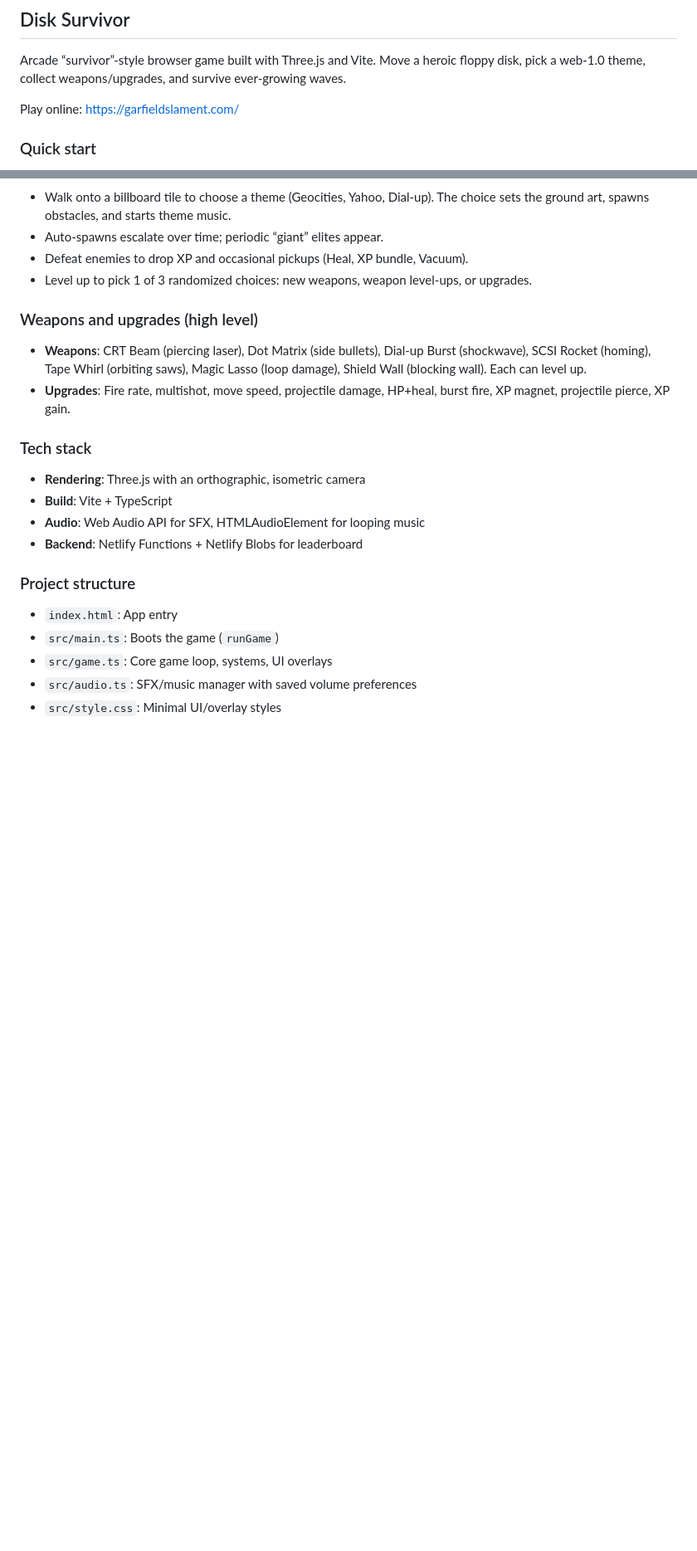
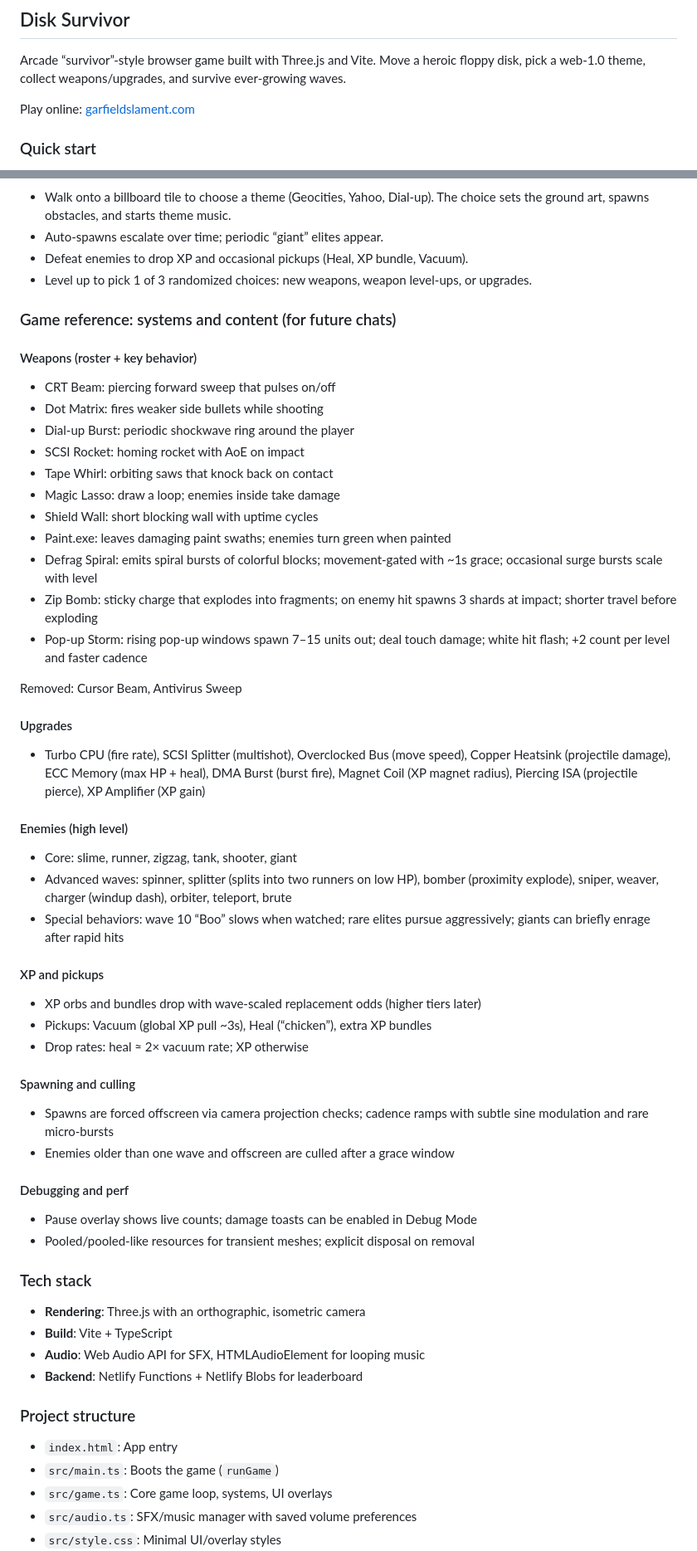
Before and after one commit to justinraymondpark/disk-survivor, a Markdown page: README.md, 2 parts joined by grey strips. Shown at 83% size. GitHub-like rendering; blank space fills up the shorter version.

Commit message:
docs: reorganize README into Weapons/Upgrades/Enemies/XP/Spawning/Perf sections; archive old notes; fix links

```diff
--- a/README.md
+++ b/README.md
@@ -2,7 +2,7 @@
 
 Arcade “survivor”-style browser game built with Three.js and Vite. Move a heroic floppy disk, pick a web-1.0 theme, collect weapons/upgrades, and survive ever-growing waves.
 
-Play online: https://garfieldslament.com/
+Play online: [garfieldslament.com](https://garfieldslament.com/)
 
 ### Quick start
 
@@ -39,10 +39,49 @@ Play online: https://garfieldslament.com/
 - Defeat enemies to drop XP and occasional pickups (Heal, XP bundle, Vacuum).
 - Level up to pick 1 of 3 randomized choices: new weapons, weapon level-ups, or upgrades.
 
-### Weapons and upgrades (high level)
+### Game reference: systems and content (for future chats)
 
-- **Weapons**: CRT Beam (piercing laser), Dot Matrix (side bullets), Dial-up Burst (shockwave), SCSI Rocket (homing), Tape Whirl (orbiting saws), Magic Lasso (loop damage), Shield Wall (blocking wall). Each can level up.
-- **Upgrades**: Fire rate, multishot, move speed, projectile damage, HP+heal, burst fire, XP magnet, projectile pierce, XP gain.
+#### Weapons (roster + key behavior)
+
+- CRT Beam: piercing forward sweep that pulses on/off
+- Dot Matrix: fires weaker side bullets while shooting
+- Dial-up Burst: periodic shockwave ring around the player
+- SCSI Rocket: homing rocket with AoE on impact
+- Tape Whirl: orbiting saws that knock back on contact
+- Magic Lasso: draw a loop; enemies inside take damage
+- Shield Wall: short blocking wall with uptime cycles
+- Paint.exe: leaves damaging paint swaths; enemies turn green when painted
+- Defrag Spiral: emits spiral bursts of colorful blocks; movement-gated with ~1s grace; occasional surge bursts scale with level
+- Zip Bomb: sticky charge that explodes into fragments; on enemy hit spawns 3 shards at impact; shorter travel before exploding
+- Pop-up Storm: rising pop-up windows spawn 7–15 units out; deal touch damage; white hit flash; +2 count per level and faster cadence
+
+Removed: Cursor Beam, Antivirus Sweep
+
+#### Upgrades
+
+- Turbo CPU (fire rate), SCSI Splitter (multishot), Overclocked Bus (move speed), Copper Heatsink (projectile damage), ECC Memory (max HP + heal), DMA Burst (burst fire), Magnet Coil (XP magnet radius), Piercing ISA (projectile pierce), XP Amplifier (XP gain)
+
+#### Enemies (high level)
+
+- Core: slime, runner, zigzag, tank, shooter, giant
+- Advanced waves: spinner, splitter (splits into two runners on low HP), bomber (proximity explode), sniper, weaver, charger (windup dash), orbiter, teleport, brute
+- Special behaviors: wave 10 “Boo” slows when watched; rare elites pursue aggressively; giants can briefly enrage after rapid hits
+
+#### XP and pickups
+
+- XP orbs and bundles drop with wave-scaled replacement odds (higher tiers later)
+- Pickups: Vacuum (global XP pull ~3s), Heal (“chicken”), extra XP bundles
+- Drop rates: heal ≈ 2× vacuum rate; XP otherwise
+
+#### Spawning and culling
+
+- Spawns are forced offscreen via camera projection checks; cadence ramps with subtle sine modulation and rare micro-bursts
+- Enemies older than one wave and offscreen are culled after a grace window
+
+#### Debugging and perf
+
+- Pause overlay shows live counts; damage toasts can be enabled in Debug Mode
+- Pooled/pooled-like resources for transient meshes; explicit disposal on removal
 
 ### Tech stack
 
```
Also changed, not shown: other parts of README.md (+2 -2 lines).
